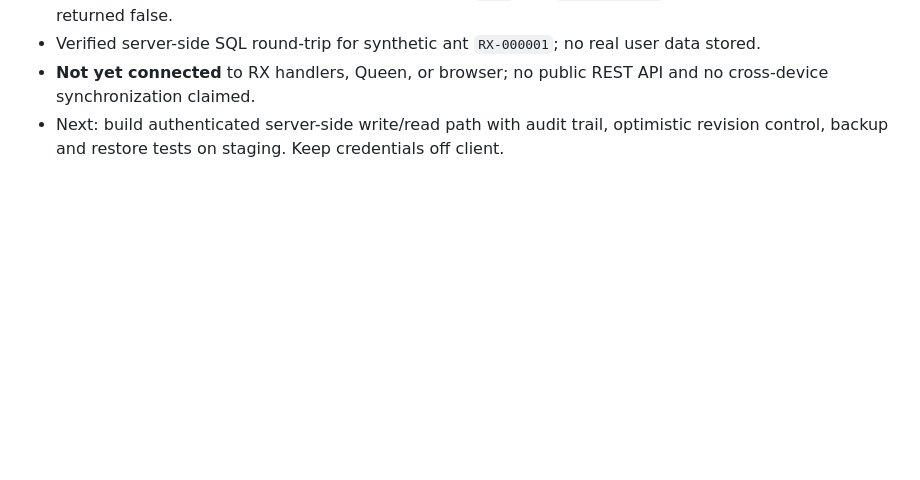
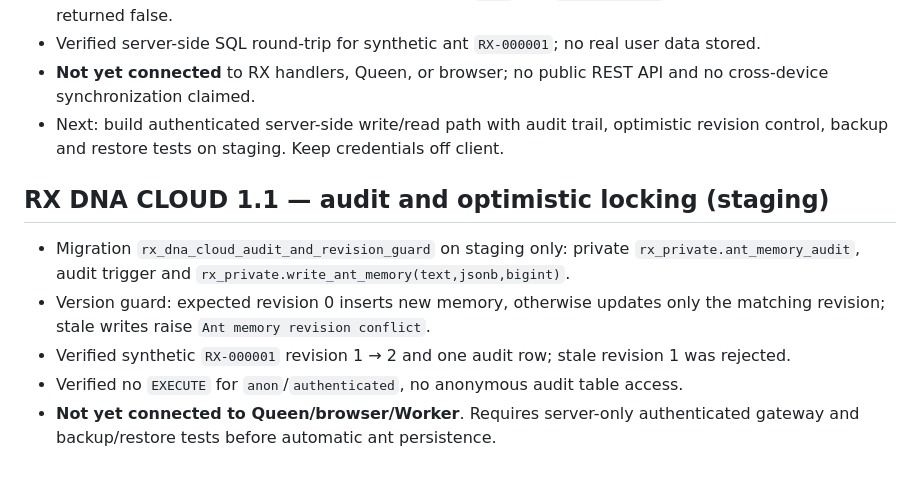
Before and after one commit to Gregg856/vexorio, a Markdown page: RX-DNA-BLACK-BOX.md, the part around the change. Drawn GitHub-style; blank space fills up the shorter version.

Commit message:
docs(rx): record staging audit and revision-safe ant memory verification

```diff
--- a/RX-DNA-BLACK-BOX.md
+++ b/RX-DNA-BLACK-BOX.md
@@ -42,3 +42,10 @@ This file is the **versioned, human-readable project handoff**, not a secret vau
 - Verified server-side SQL round-trip for synthetic ant `RX-000001`; no real user data stored.
 - **Not yet connected** to RX handlers, Queen, or browser; no public REST API and no cross-device synchronization claimed.
 - Next: build authenticated server-side write/read path with audit trail, optimistic revision control, backup and restore tests on staging. Keep credentials off client.
+
+## RX DNA CLOUD 1.1 — audit and optimistic locking (staging)
+- Migration `rx_dna_cloud_audit_and_revision_guard` on staging only: private `rx_private.ant_memory_audit`, audit trigger and `rx_private.write_ant_memory(text,jsonb,bigint)`.
+- Version guard: expected revision 0 inserts new memory, otherwise updates only the matching revision; stale writes raise `Ant memory revision conflict`.
+- Verified synthetic `RX-000001` revision 1 → 2 and one audit row; stale revision 1 was rejected.
+- Verified no `EXECUTE` for `anon`/`authenticated`, no anonymous audit table access.
+- **Not yet connected to Queen/browser/Worker**. Requires server-only authenticated gateway and backup/restore tests before automatic ant persistence.
```
